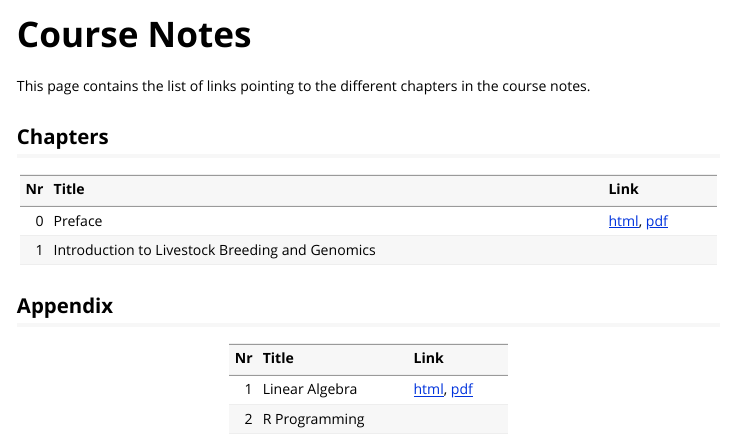
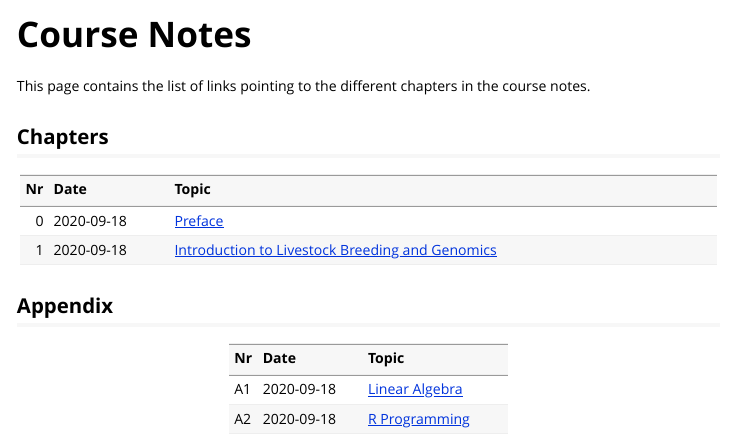
Before and after one commit to charlotte-ngs/lbgfs2020, an R Markdown document (vignettes/course_notes.Rmd): the page in a window 1100 px wide, from its top. Rendered offline with R 4.5, knitr and Pandoc, with nearby package versions.

Commit message:
Name of cn files made consistent, changed cn page to only link to pdf versions

````diff
--- a/vignettes/course_notes.Rmd
+++ b/vignettes/course_notes.Rmd
@@ -21,12 +21,13 @@ This page contains the list of links pointing to the different chapters in the c
 ```{r chpt-table, echo=FALSE}
 s_cn_url <- 'https://charlotte-ngs.github.io/lbgfs2020/cn/'
 tbl_chpt <- tibble::tibble(Nr      = c(0, 1),
-                           Title   = c(
-                             "Preface",
-                             "Introduction to Livestock Breeding and Genomics"),
-                           Link    = c(
-                             paste0("[html](", s_cn_url, "00_preface.html), [pdf](", s_cn_url, "00_preface.pdf)", collapse = ""),
-                             ""))
+                           Date    = c(
+                             "2020-09-18",
+                             "2020-09-18"
+                           ),
+                           Topic   = c(
+                             paste0("[Preface](", s_cn_url, "00_preface.pdf)", collapse = ""),
+                             paste0("[Introduction to Livestock Breeding and Genomics](", s_cn_url, "01_intro_lbg.pdf)", collapse = "")))
 knitr::kable(tbl_chpt)
 ```
 
@@ -34,14 +35,14 @@ knitr::kable(tbl_chpt)
 ## Appendix
 
 ```{r app-table, echo=FALSE}
-tbl_app <- tibble::tibble(Nr    = c(1, 2),
-                          Title = c(
-                            "Linear Algebra",
-                            "R Programming"
-                          ),
-                          Link  = c(
-                            paste0("[html](", s_cn_url, "A1_intro-linalg.html), [pdf](", s_cn_url, "A1_intro-linalg.pdf)", collapse = ""),
-                            ""
+tbl_app <- tibble::tibble(Nr    = c("A1", "A2"),
+                          Date  = c(
+                             "2020-09-18",
+                             "2020-09-18"
+                           ),
+                          Topic = c(
+                            paste0("[Linear Algebra](", s_cn_url, "A1_intro-linalg.pdf)", collapse = ""),
+                            paste0("[R Programming](", s_cn_url, "A2_intro_rstats.pdf)", collapse = "")
                           ))
 knitr::kable(tbl_app)
 ```
````
Also changed, not shown: cn/01_intro_lbg.Rmd (renamed from cn/01-intro-lbg.Rmd), cn/A1_intro_linalg.Rmd (renamed from cn/A1_intro-linalg.Rmd), docs/pkgdown.yml, 8 other files.
